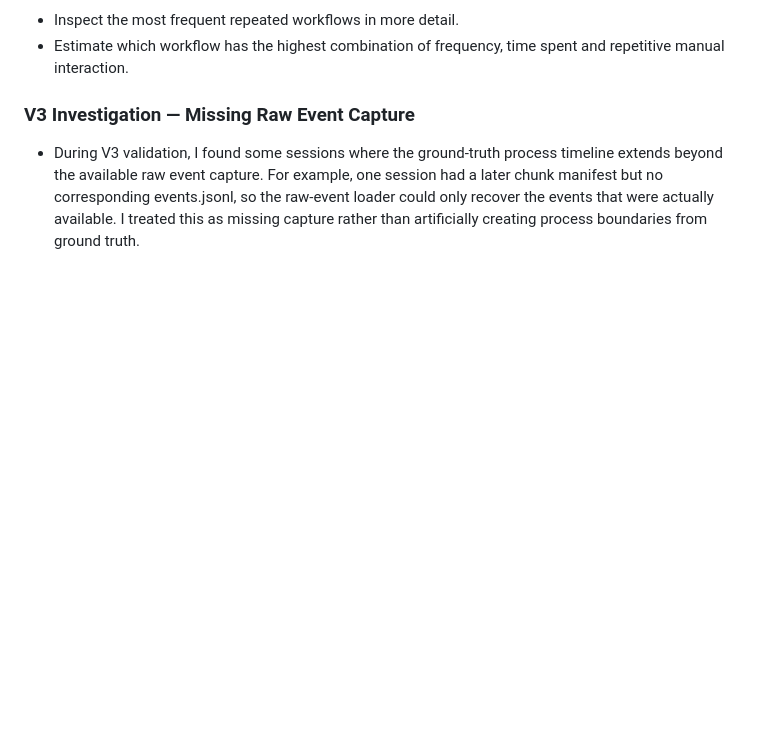
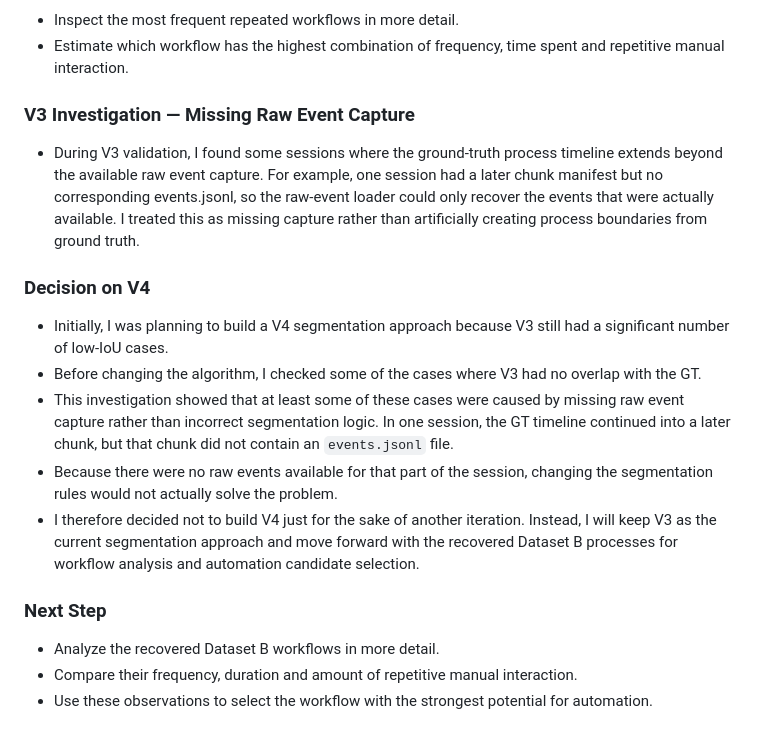
Before and after one commit to Samridhi4011/imbesideyou-intern-round-2, a Markdown page: work_log.md, the part around the change. Rendered like a GitHub page; blank space fills up the shorter version.

Commit message:
Looked into V4 but kept V3

```diff
--- a/work_log.md
+++ b/work_log.md
@@ -165,3 +165,17 @@ However, I still need to understand what the user is actually accomplishing in t
 
 ### V3 Investigation — Missing Raw Event Capture
 - During V3 validation, I found some sessions where the ground-truth process timeline extends beyond the available raw event capture. For example, one session had a later chunk manifest but no corresponding events.jsonl, so the raw-event loader could only recover the events that were actually available. I treated this as missing capture rather than artificially creating process boundaries from ground truth.
+
+### Decision on V4
+
+- Initially, I was planning to build a V4 segmentation approach because V3 still had a significant number of low-IoU cases.
+- Before changing the algorithm, I checked some of the cases where V3 had no overlap with the GT.
+- This investigation showed that at least some of these cases were caused by missing raw event capture rather than incorrect segmentation logic. In one session, the GT timeline continued into a later chunk, but that chunk did not contain an `events.jsonl` file.
+- Because there were no raw events available for that part of the session, changing the segmentation rules would not actually solve the problem.
+- I therefore decided not to build V4 just for the sake of another iteration. Instead, I will keep V3 as the current segmentation approach and move forward with the recovered Dataset B processes for workflow analysis and automation candidate selection.
+
+### Next Step
+
+- Analyze the recovered Dataset B workflows in more detail.
+- Compare their frequency, duration and amount of repetitive manual interaction.
+- Use these observations to select the workflow with the strongest potential for automation.
```
